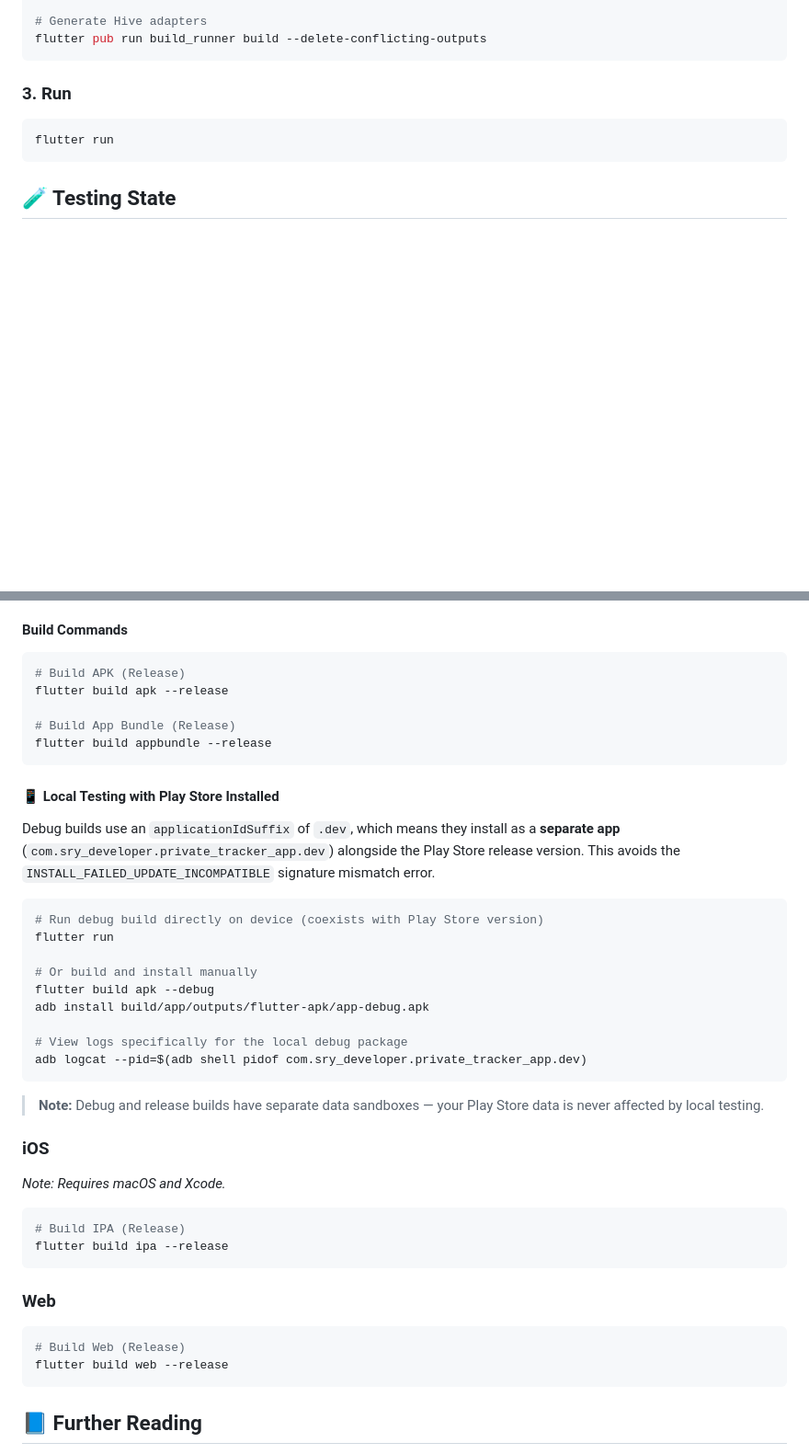
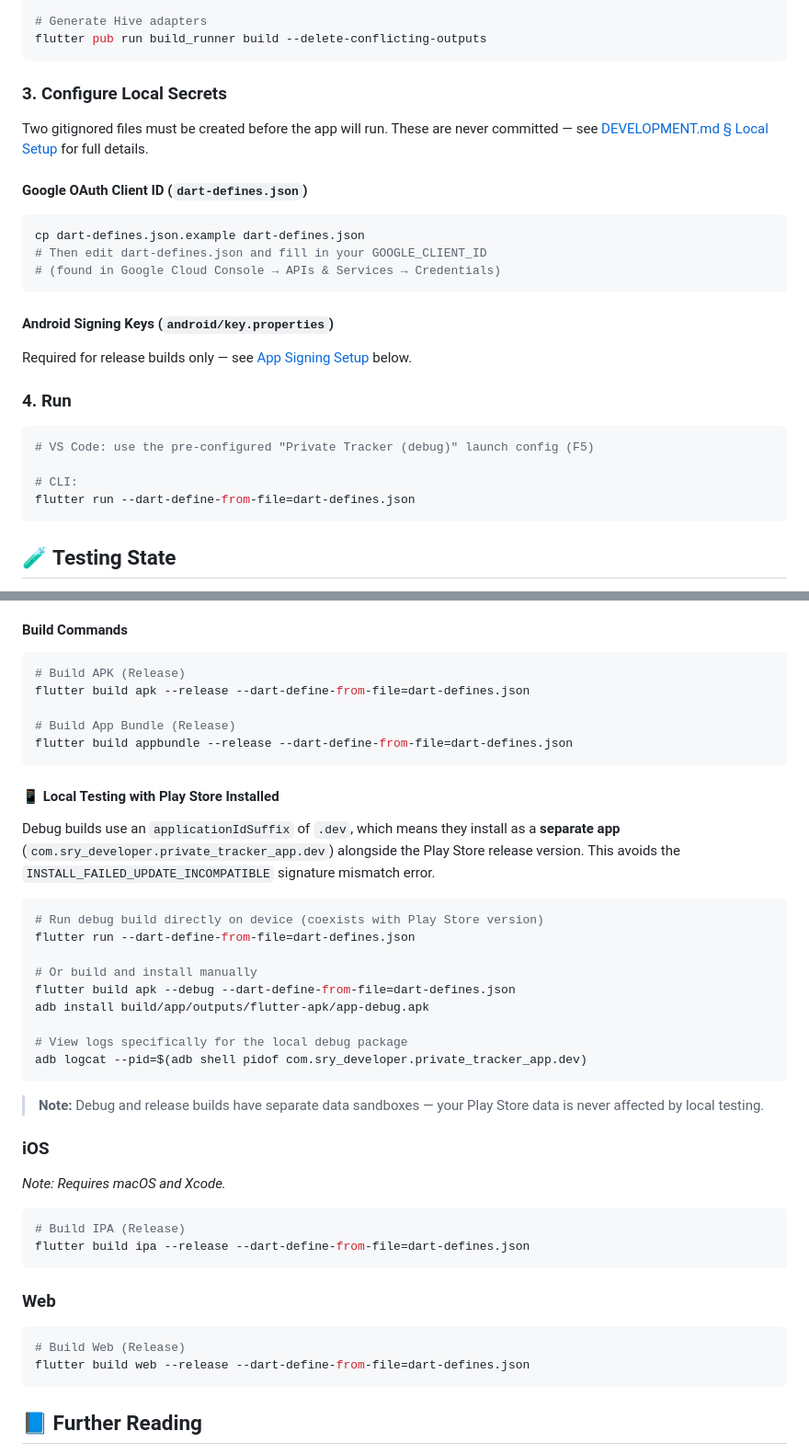
Before and after one commit to sungroa/private_tracker_app, a Markdown page: README.md, 2 parts joined by grey strips. Shown at 92% size. Rendered like a GitHub page; blank space fills up the shorter version.

Commit message:
docs: update README with dart-defines.json setup and build flags
- Add 'Configure Local Secrets' step (§3) with dart-defines.json setup instructions
- Renumber old §3 Run → §4 Run with correct --dart-define-from-file flag
- Add --dart-define-from-file=dart-defines.json to all flutter run/build commands
  (apk, appbundle, ipa, web, debug, release)
- Fix DEVELOPMENT.md link from absolute file:// URL to relative path
- Cross-link to DEVELOPMENT.md § Local Setup for full onboarding details

````diff
--- a/README.md
+++ b/README.md
@@ -48,9 +48,26 @@ flutter pub get
 flutter pub run build_runner build --delete-conflicting-outputs
 ```
 
-### 3. Run
+### 3. Configure Local Secrets
+
+Two gitignored files must be created before the app will run. These are never committed — see [DEVELOPMENT.md § Local Setup](DEVELOPMENT.md#-local-setup-first-time) for full details.
+
+#### Google OAuth Client ID (`dart-defines.json`)
 ```bash
-flutter run
+cp dart-defines.json.example dart-defines.json
+# Then edit dart-defines.json and fill in your GOOGLE_CLIENT_ID
+# (found in Google Cloud Console → APIs & Services → Credentials)
+```
+
+#### Android Signing Keys (`android/key.properties`)
+Required for release builds only — see [App Signing Setup](#-app-signing-setup-release-mode) below.
+
+### 4. Run
+```bash
+# VS Code: use the pre-configured "Private Tracker (debug)" launch config (F5)
+
+# CLI:
+flutter run --dart-define-from-file=dart-defines.json
 ```
 
 ## 🧪 Testing State
@@ -91,10 +108,10 @@ For production builds, the app must be signed with a secure keystore.
 
 ```bash
 # Build APK (Release)
-flutter build apk --release
+flutter build apk --release --dart-define-from-file=dart-defines.json
 
 # Build App Bundle (Release)
-flutter build appbundle --release
+flutter build appbundle --release --dart-define-from-file=dart-defines.json
 ```
 
 #### 📱 Local Testing with Play Store Installed
@@ -103,10 +120,10 @@ Debug builds use an `applicationIdSuffix` of `.dev`, which means they install as
 
 ```bash
 # Run debug build directly on device (coexists with Play Store version)
-flutter run
+flutter run --dart-define-from-file=dart-defines.json
 
 # Or build and install manually
-flutter build apk --debug
+flutter build apk --debug --dart-define-from-file=dart-defines.json
 adb install build/app/outputs/flutter-apk/app-debug.apk
 
 # View logs specifically for the local debug package
@@ -119,13 +136,13 @@ adb logcat --pid=$(adb shell pidof com.sry_developer.private_tracker_app.dev)
 *Note: Requires macOS and Xcode.*
 ```bash
 # Build IPA (Release)
-flutter build ipa --release
+flutter build ipa --release --dart-define-from-file=dart-defines.json
 ```
 
 ### Web
 ```bash
 # Build Web (Release)
-flutter build web --release
+flutter build web --release --dart-define-from-file=dart-defines.json
 ```
 
 ## 📘 Further Reading
````
Also changed, not shown: other parts of README.md (+1 -1 lines).
